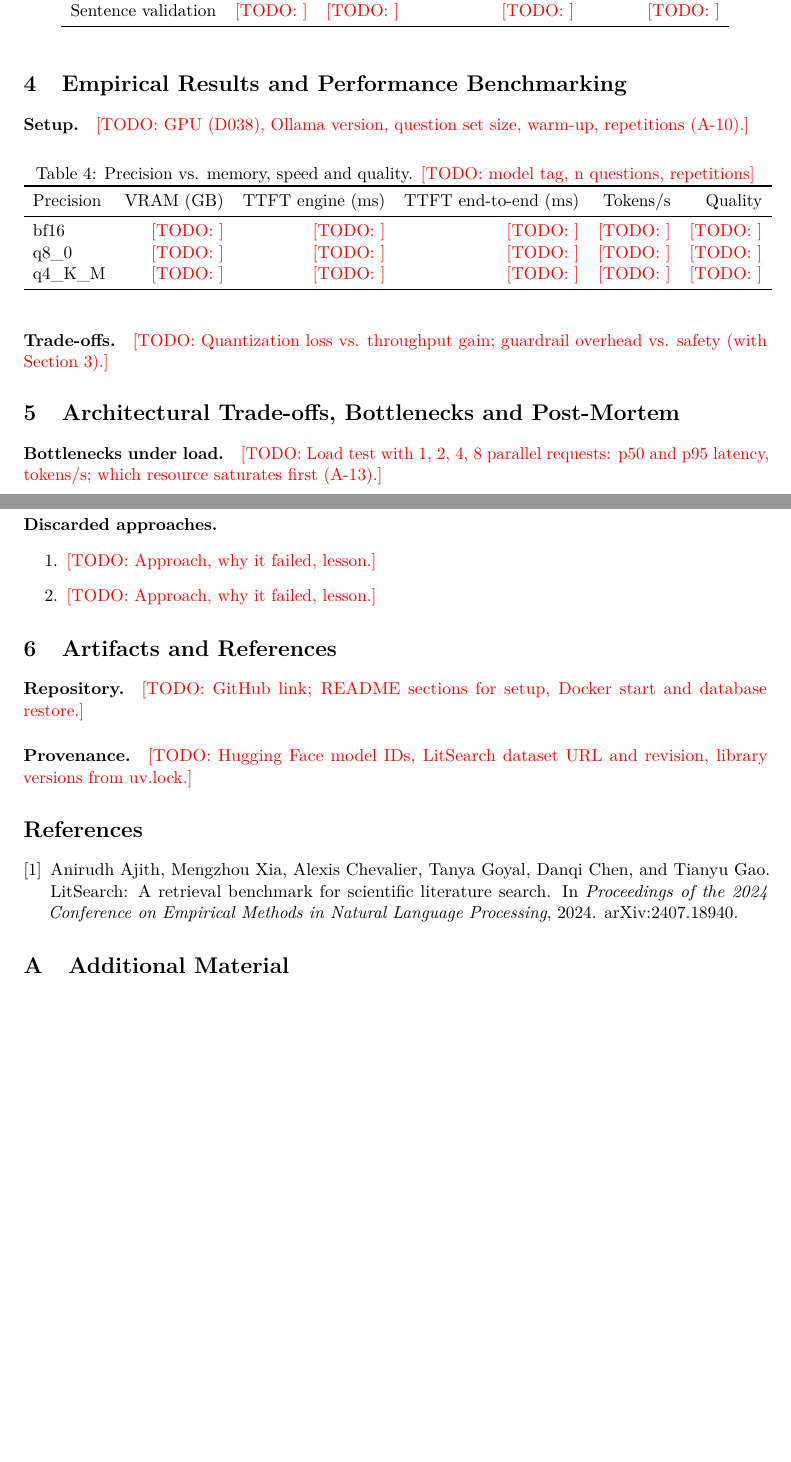
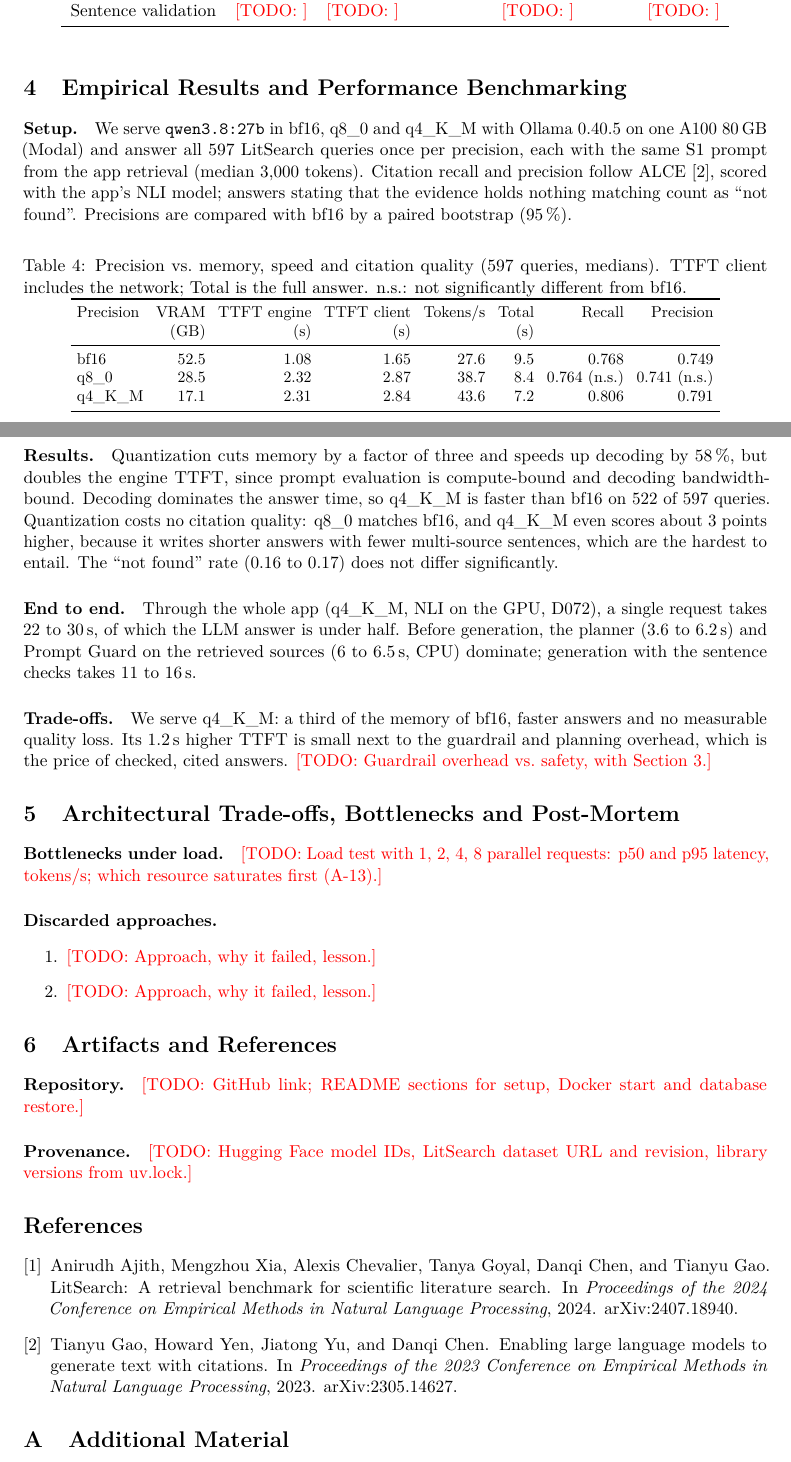
Before and after one commit to AngeloOttendorfer02/arxiv-literature-assistant, a LaTeX paper (docs/report/main.tex, which reads docs/report/sections/4_benchmarks.tex): two parts of pages 3 and 4 of 4, joined at a grey line, cut so that both start at the same text, the shorter picture padded with empty space. Compiled offline with pdfLaTeX.

Commit message:
A-12 Benchmark results in report section 4, D077

```diff
--- a/docs/report/sections/4_benchmarks.tex
+++ b/docs/report/sections/4_benchmarks.tex
@@ -5,22 +5,39 @@
 \label{sec:benchmarks}
 
 \paragraph{Setup.}
-\todo{GPU (D038), Ollama version, question set size, warm-up, repetitions (A-10).}
+We serve \texttt{qwen3.8:27b} in bf16, q8\_0 and q4\_K\_M with Ollama 0.40.5 on one A100 80\,GB (Modal) and answer all 597 LitSearch queries once per precision, each with the same S1 prompt from the app retrieval (median 3{,}000 tokens).
+Citation recall and precision follow ALCE~\cite{gao2023alce}, scored with the app's NLI model; answers stating that the evidence holds nothing matching count as ``not found''.
+Precisions are compared with bf16 by a paired bootstrap (95\,\%).
 
 \begin{table}[ht]
 \centering
-\caption{Precision vs. memory, speed and quality. \todo{model tag, n questions, repetitions}}
+\caption{Precision vs.\ memory, speed and citation quality (597 queries, medians). TTFT client includes the network; Total is the full answer. n.s.: not significantly different from bf16.}
 \label{tab:precision}
-\begin{tabular}{lrrrrr}
+\small
+\setlength{\tabcolsep}{4pt}
+\begin{tabular}{lrrrrrrr}
 \toprule
-Precision & VRAM (GB) & TTFT engine (ms) & TTFT end-to-end (ms) & Tokens/s & Quality \\
+Precision & VRAM & TTFT engine & TTFT client & Tokens/s & Total & Recall & Precision \\
+ & (GB) & (s) & (s) & & (s) & & \\
 \midrule
-bf16 & \todo{} & \todo{} & \todo{} & \todo{} & \todo{} \\
-q8\_0 & \todo{} & \todo{} & \todo{} & \todo{} & \todo{} \\
-q4\_K\_M & \todo{} & \todo{} & \todo{} & \todo{} & \todo{} \\
+bf16     & 52.5 & 1.08 & 1.65 & 27.6 & 9.5 & 0.768 & 0.749 \\
+q8\_0    & 28.5 & 2.32 & 2.87 & 38.7 & 8.4 & 0.764 (n.s.) & 0.741 (n.s.) \\
+q4\_K\_M & 17.1 & 2.31 & 2.84 & 43.6 & 7.2 & 0.806 & 0.791 \\
 \bottomrule
 \end{tabular}
 \end{table}
 
+\paragraph{Results.}
+Quantization cuts memory by a factor of three and speeds up decoding by 58\,\%, but doubles the engine TTFT, since prompt evaluation is compute-bound and decoding bandwidth-bound.
+Decoding dominates the answer time, so q4\_K\_M is faster than bf16 on 522 of 597 queries.
+Quantization costs no citation quality: q8\_0 matches bf16, and q4\_K\_M even scores about 3 points higher, because it writes shorter answers with fewer multi-source sentences, which are the hardest to entail.
+The ``not found'' rate (0.16 to 0.17) does not differ significantly.
+
+\paragraph{End to end.}
+Through the whole app (q4\_K\_M, NLI on the GPU, D072), a single request takes 22 to 30\,s, of which the LLM answer is under half.
+Before generation, the planner (3.6 to 6.2\,s) and Prompt Guard on the retrieved sources (6 to 6.5\,s, CPU) dominate; generation with the sentence checks takes 11 to 16\,s.
+
 \paragraph{Trade-offs.}
-\todo{Quantization loss vs. throughput gain; guardrail overhead vs. safety (with Section~\ref{sec:guardrails}).}
+We serve q4\_K\_M: a third of the memory of bf16, faster answers and no measurable quality loss.
+Its 1.2\,s higher TTFT is small next to the guardrail and planning overhead, which is the price of checked, cited answers.
+\todo{Guardrail overhead vs.\ safety, with Section~\ref{sec:guardrails}.}
```
Also changed, not shown: docs/decisions.md (+12 -0 lines), docs/report/scilitrag.bib (+8 -0 lines).
